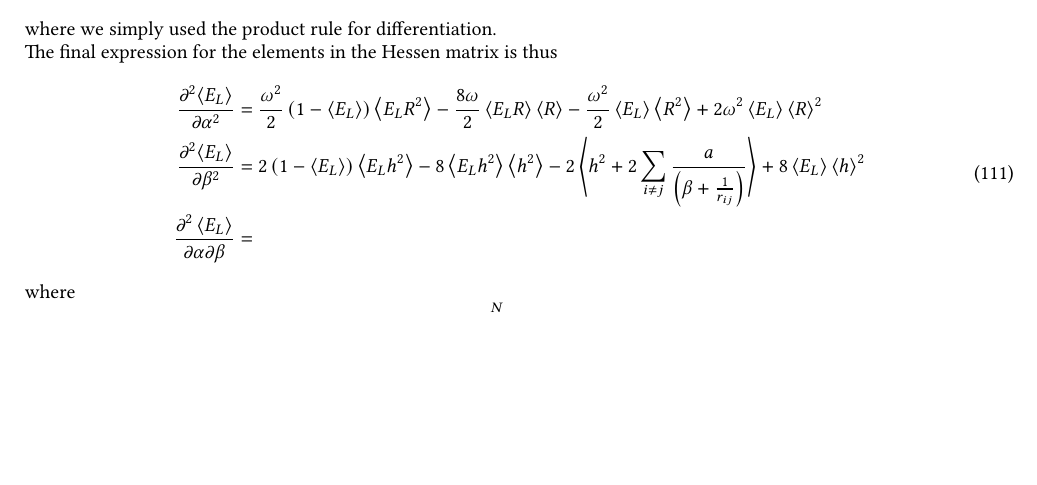
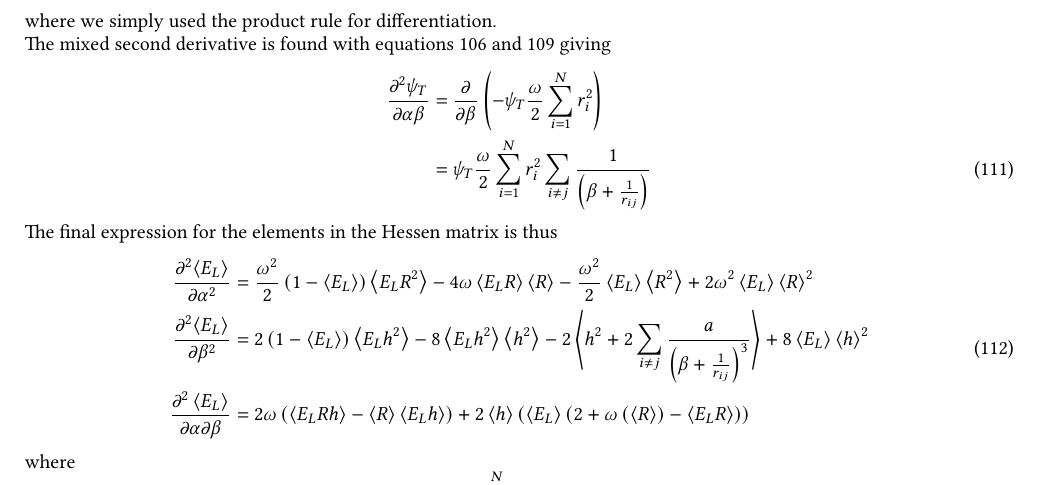
Before and after one commit to Oo1Insane1oO/FYS4411, a LaTeX document (project2/text/project2.tex): part of page 14 of 17, cut so that both start at the same text, the shorter picture padded with empty space. Compiled offline with pdfLaTeX.

Commit message:
wrote final expressions for Hessen, need to recheck

```diff
--- a/project2/text/project2.tex
+++ b/project2/text/project2.tex
@@ -1382,21 +1382,31 @@
             \label{eq:psiderbetasec}
         \end{align}
     where we simply used the product rule for differentiation. \\
+    The mixed second derivative is found with
+    \Autoref{eq:psideralpha,eq:psiderbeta} giving
+        \begin{align}
+            \frac{\prtl^2\psi_T}{\prtl\alpha\beta} &=
+            \prd{\beta}\left(-\psi_T\frac{\omega}{2}\suml{i}{N}r^2_i\right)
+            \nonumber \\
+            &= \psi_T\frac{\omega}{2}\suml{i}{N}r^2_i\sum_{i\neq
+            j}\frac{1}{\left(\beta + \frac{1}{r_{ij}}\right)}
+            \label{eq:psideralpbetsec}
+        \end{align}
     The final expression for the elements in the Hessen matrix is thus
         \begin{equation}
             \begin{aligned}
                 \prd{\alpha}[\ecp{E_L}][2] &=
-                \frac{\omega^2}{2}\left(1-\ecp{E_L}\right)
-                \ecp{E_LR^2} -
-                \frac{8\omega}{2}\ecp{E_LR}
-                \ecp{R} - \frac{\omega^2}{2}\ecp{E_L}
-                \ecp{R^2} +
-                2\omega^2\ecp{E_L}\ecp{R}^2 \\
+                \frac{\omega^2}{2}\left(1-\ecp{E_L}\right) \ecp{E_LR^2} -
+                4\omega\ecp{E_LR} \ecp{R} - \frac{\omega^2}{2}\ecp{E_L}
+                \ecp{R^2} + 2\omega^2\ecp{E_L}\ecp{R}^2 \\
                 \prd{\beta}[\ecp{E_L}][2] &= 2\left(1-\ecp{E_L}\right)
                 \ecp{E_Lh^2} - 8\ecp{E_Lh^2}\ecp{h^2} - 2\ecp{h^2 +
                 2\sum\limits_{i\neq j}\frac{a}{\left(\beta +
-                \frac{1}{r_{ij}}\right)}} + 8\ecp{E_L}\ecp{h}^2 \\
+                \frac{1}{r_{ij}}\right)^3}} + 8\ecp{E_L}\ecp{h}^2 \\
                 \frac{\prtl^2\ecp{E_L}}{\prtl\alpha\prtl\beta} &=
+                2\omega\left(\ecp{E_LRh} - \ecp{R}\ecp{E_Lh}\right) +
+                2\ecp{h}\left(\ecp{E_L}\left(2 + \omega\left(\ecp{R}\right) -
+                \ecp{E_LR}\right)\right)
             \end{aligned}
         \end{equation}
     where
```
Also changed, not shown: project2/text/project2.pdf, 2 other files.
